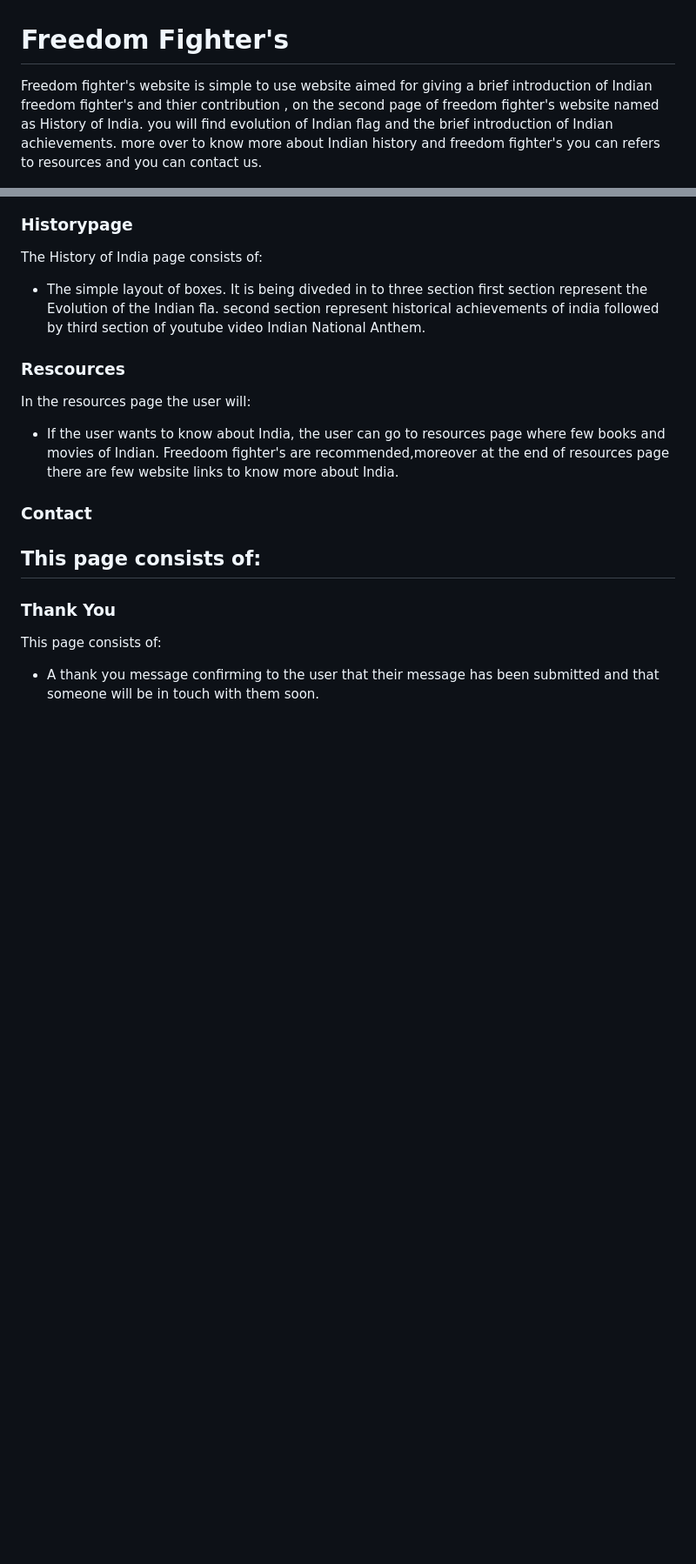
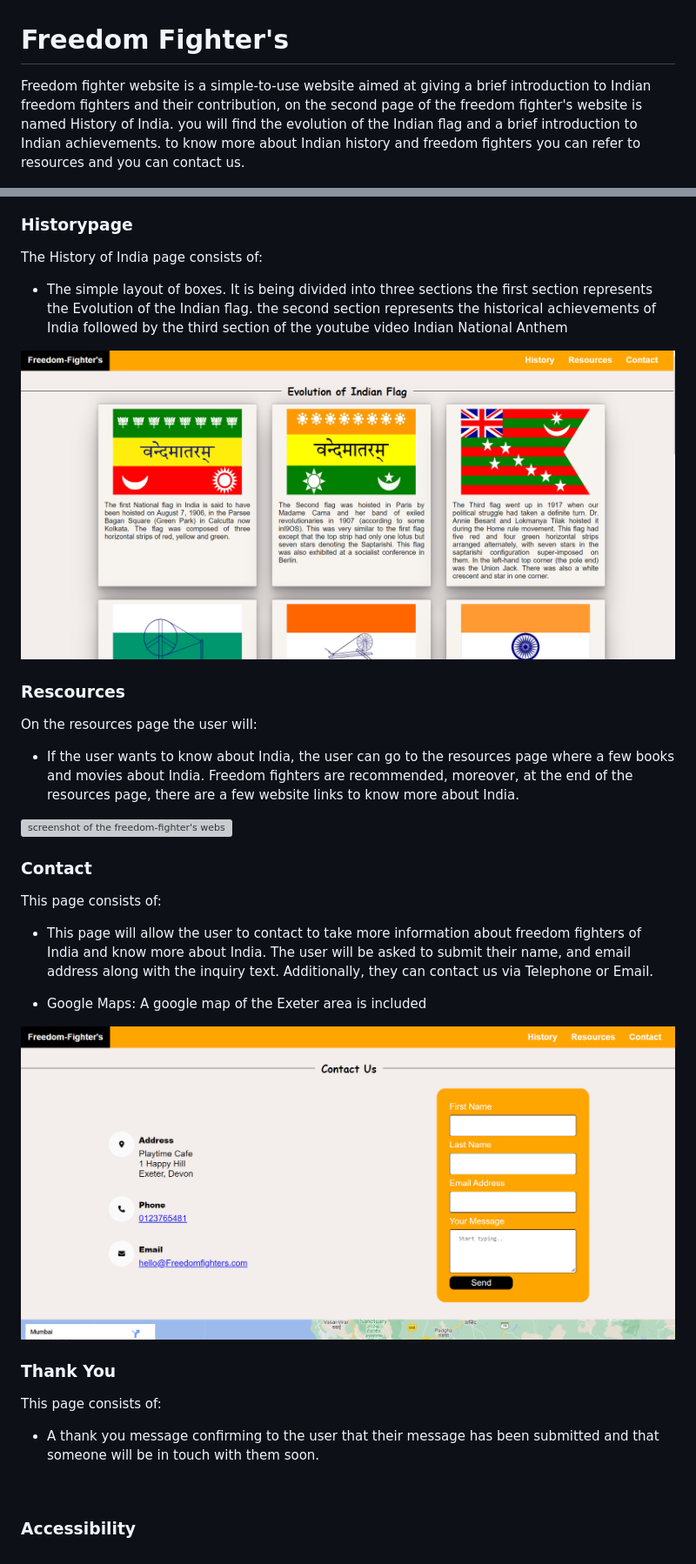
Before and after one commit to Dhvani-intwala/India-Independence, a Markdown page: README.md, 2 parts joined by grey strips. Shown: that part at 87% size. Drawn GitHub-style; pictures changed too: Readme-images/Historypage.png (added), Readme-images/contactpage.png (added); blank space fills up the shorter version; grey boxes are pictures that could not be loaded.

Commit message:
add images and details in readmemd file

```diff
--- a/README.md
+++ b/README.md
@@ -1,6 +1,6 @@
 # Freedom Fighter's
 
-Freedom fighter's website is simple to use website aimed for giving a brief introduction of Indian freedom fighter's and thier contribution , on the second page of freedom fighter's website named as History of India. you will find evolution of Indian flag and the brief introduction of Indian achievements. more over to know more about Indian history and freedom fighter's you can refers to resources and you can contact us.
+Freedom fighter website is a simple-to-use website aimed at giving a brief introduction to Indian freedom fighters and their contribution, on the second page of the freedom fighter's website is named History of India. you will find the evolution of the Indian flag and a brief introduction to Indian achievements. to know more about Indian history and freedom fighters you can refer to resources and you can contact us.
 
 ![Image of Freedom fighter's website on a varitey of devices with differing screen sizes](Readme-images/responsive.png)
 
@@ -79,19 +82,27 @@ The homepage gives users a glimpse of Indian Freedom Fighter's through a large p
 ### Historypage
 
 The History of India page consists of:
-- The simple layout of boxes. It is being diveded in to three section first section represent the Evolution of the Indian fla. second section represent historical achievements of india followed by third section of youtube video Indian National Anthem.
+- The simple layout of boxes. It is being divided into three sections the first section represents the Evolution of the Indian flag. the second section represents the historical achievements of India followed by the third section of the youtube video Indian National Anthem
 
+![screenshot of the freedom-fighter's website Historypage](Readme-images/Historypage.png)
 
 
 ### Rescources
-In the resources page the user will:
-- If the user wants to know about India, the user can go to resources page where few books and movies of Indian. Freedoom fighter's are recommended,moreover at the end of resources page there are few website links to know more about India.
+On the resources page the user will:
+- If the user wants to know about India, the user can go to the resources page where a few books and movies about India. Freedom fighters are recommended, moreover, at the end of the resources page, there are a few website links to know more about India.
+
+![screenshot of the freedom-fighter's website Resourcespage](Readme-images/resorcespage.png)
+
+### Contact
+
+This page consists of:
+
+- This page will allow the user to contact to take more information about freedom fighters of India and know more about India. The user will be asked to submit their name, and email address  along with the inquiry text. Additionally, they can contact us via Telephone or Email.
+
+- Google Maps: A google map of the Exeter area is included
 
 
-
-### Contact
-This page consists of:
--
+![screenshot of the freedom-fighter's website Contactpage](Readme-images/contactpage.png)
 
 
 ### Thank You
@@ -99,3 +110,5 @@ This page consists of:
 - A thank you message confirming to the user that their message has been submitted and that someone will be in touch with them soon.
 
 <br>
+
+### **Accessibility**
```
Also changed, not shown: other parts of README.md (+14 -11 lines), Readme-images/Logo.png (added), 3 other files.
